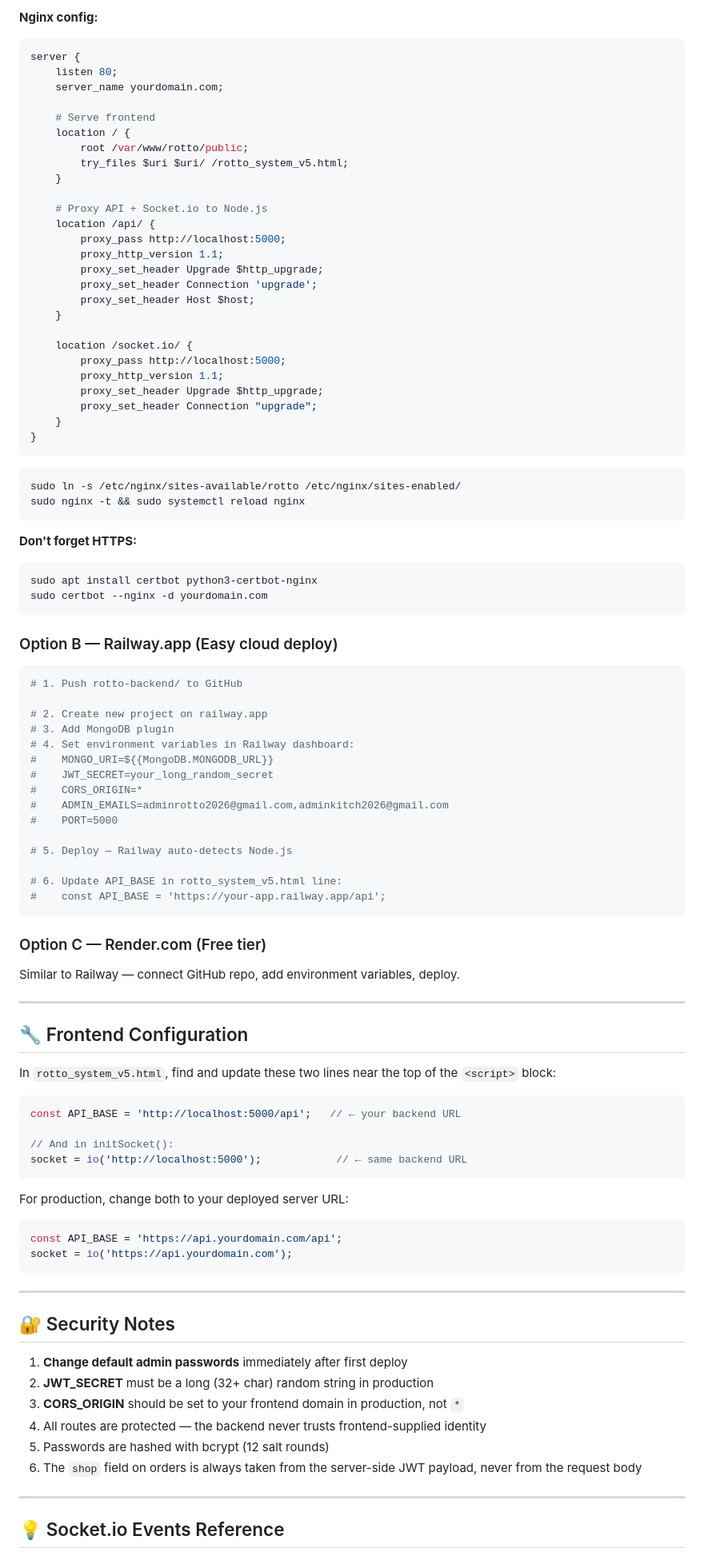
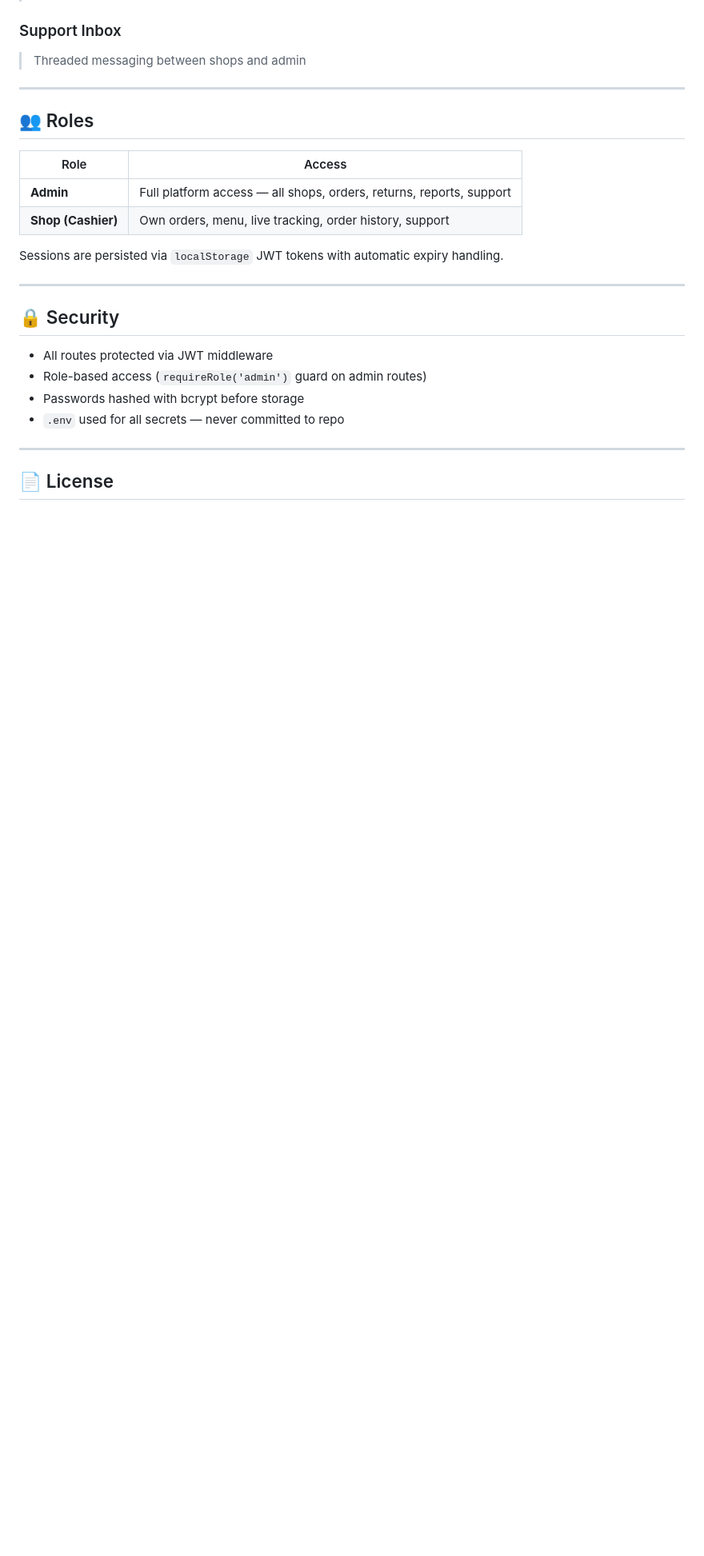
Before and after one commit to Joyy183/Rotto-system, a Markdown page: README.md, the part around one of its changes. Shown at 80% size. GitHub-like rendering; blank space fills up the shorter version.

````diff
--- a/README.md
+++ b/README.md
@@ -133,99 +183,27 @@ sudo nano /etc/nginx/sites-available/rotto
-**Nginx config:**
-```nginx
-server {
-    listen 80;
-    server_name yourdomain.com;
-
-    # Serve frontend
-    location / {
-        root /var/www/rotto/public;
-        try_files $uri $uri/ /rotto_system_v5.html;
-    }
-
-    # Proxy API + Socket.io to Node.js
-    location /api/ {
-        proxy_pass http://localhost:5000;
-        proxy_http_version 1.1;
-        proxy_set_header Upgrade $http_upgrade;
-        proxy_set_header Connection 'upgrade';
-        proxy_set_header Host $host;
-    }
-
-    location /socket.io/ {
-        proxy_pass http://localhost:5000;
-        proxy_http_version 1.1;
-        proxy_set_header Upgrade $http_upgrade;
-        proxy_set_header Connection "upgrade";
-    }
-}
-```
-
-```bash
-sudo ln -s /etc/nginx/sites-available/rotto /etc/nginx/sites-enabled/
-sudo nginx -t && sudo systemctl reload nginx
-```
-
-**Don't forget HTTPS:**
-```bash
-sudo apt install certbot python3-certbot-nginx
-sudo certbot --nginx -d yourdomain.com
-```
-
-### Option B — Railway.app (Easy cloud deploy)
-
-```bash
-# 1. Push rotto-backend/ to GitHub
-
-# 2. Create new project on railway.app
-# 3. Add MongoDB plugin
-# 4. Set environment variables in Railway dashboard:
-#    MONGO_URI=${{MongoDB.MONGODB_URL}}
-#    JWT_SECRET=your_long_random_secret
-#    CORS_ORIGIN=*
-#    ADMIN_EMAILS=adminrotto2026@gmail.com,adminkitch2026@gmail.com
-#    PORT=5000
-
-# 5. Deploy — Railway auto-detects Node.js
-
-# 6. Update API_BASE in rotto_system_v5.html line:
-#    const API_BASE = 'https://your-app.railway.app/api';
-```
-
-### Option C — Render.com (Free tier)
-
-Similar to Railway — connect GitHub repo, add environment variables, deploy.
+### Support Inbox
+> Threaded messaging between shops and admin
 
 ---
 
-## 🔧 Frontend Configuration
+## 👥 Roles
 
-In `rotto_system_v5.html`, find and update these two lines near the top of the `<script>` block:
+| Role | Access |
+|------|--------|
+| **Admin** | Full platform access — all shops, orders, returns, reports, support |
+| **Shop (Cashier)** | Own orders, menu, live tracking, order history, support |
 
-```javascript
-const API_BASE = 'http://localhost:5000/api';   // ← your backend URL
-
-// And in initSocket():
-socket = io('http://localhost:5000');            // ← same backend URL
-```
-
-For production, change both to your deployed server URL:
-```javascript
-const API_BASE = 'https://api.yourdomain.com/api';
-socket = io('https://api.yourdomain.com');
-```
+Sessions are persisted via `localStorage` JWT tokens with automatic expiry handling.
 
 ---
 
-## 🔐 Security Notes
+## 🔒 Security
 
-1. **Change default admin passwords** immediately after first deploy
-2. **JWT_SECRET** must be a long (32+ char) random string in production
-3. **CORS_ORIGIN** should be set to your frontend domain in production, not `*`
-4. All routes are protected — the backend never trusts frontend-supplied identity
-5. Passwords are hashed with bcrypt (12 salt rounds)
-6. The `shop` field on orders is always taken from the server-side JWT payload, never from the request body
+- All routes protected via JWT middleware
+- Role-based access (`requireRole('admin')` guard on admin routes)
+- Passwords hashed with bcrypt before storage
+- `.env` used for all secrets — never committed to repo
 
 ---
 
-## 💡 Socket.io Events Reference
+## 📄 License
 
````
Also changed, not shown: other parts of README.md (+123 -105 lines).
